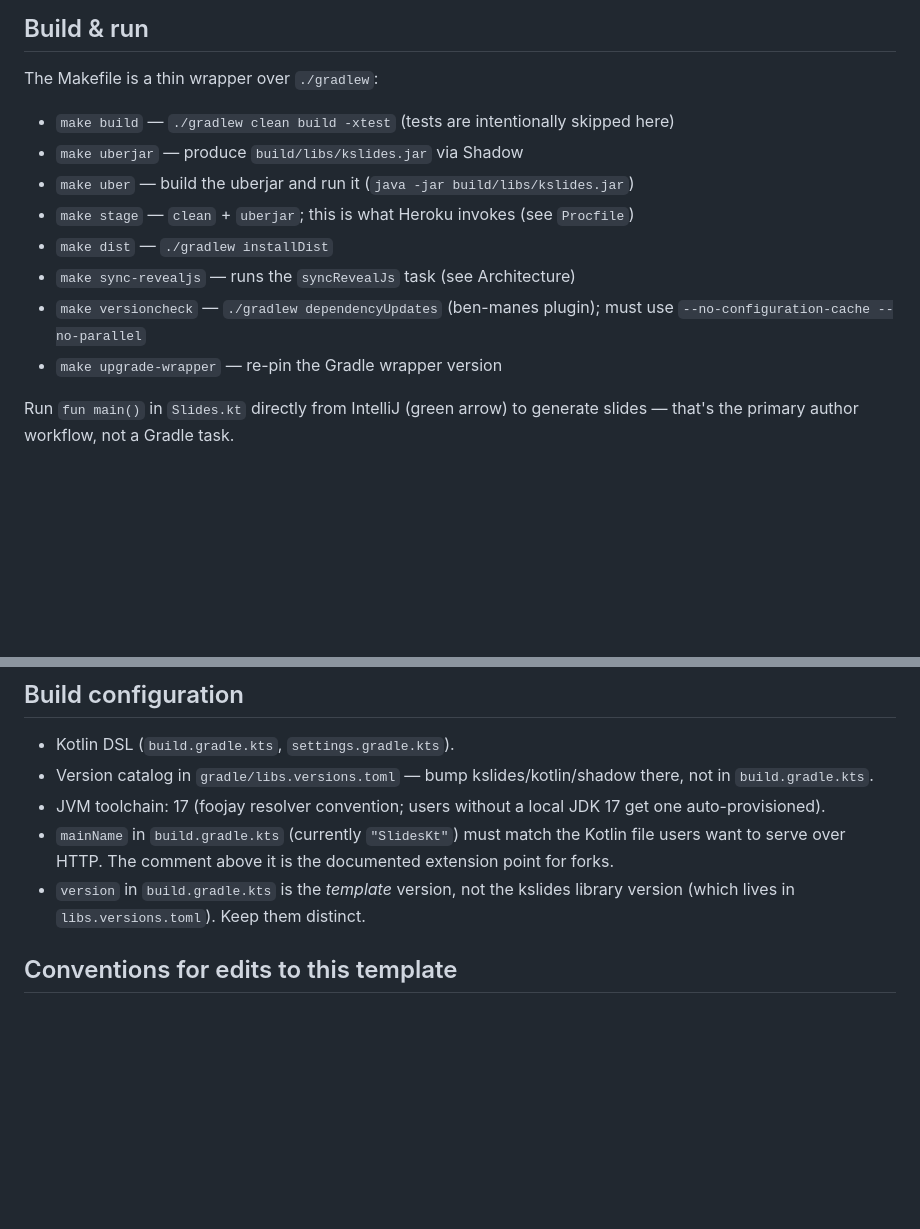
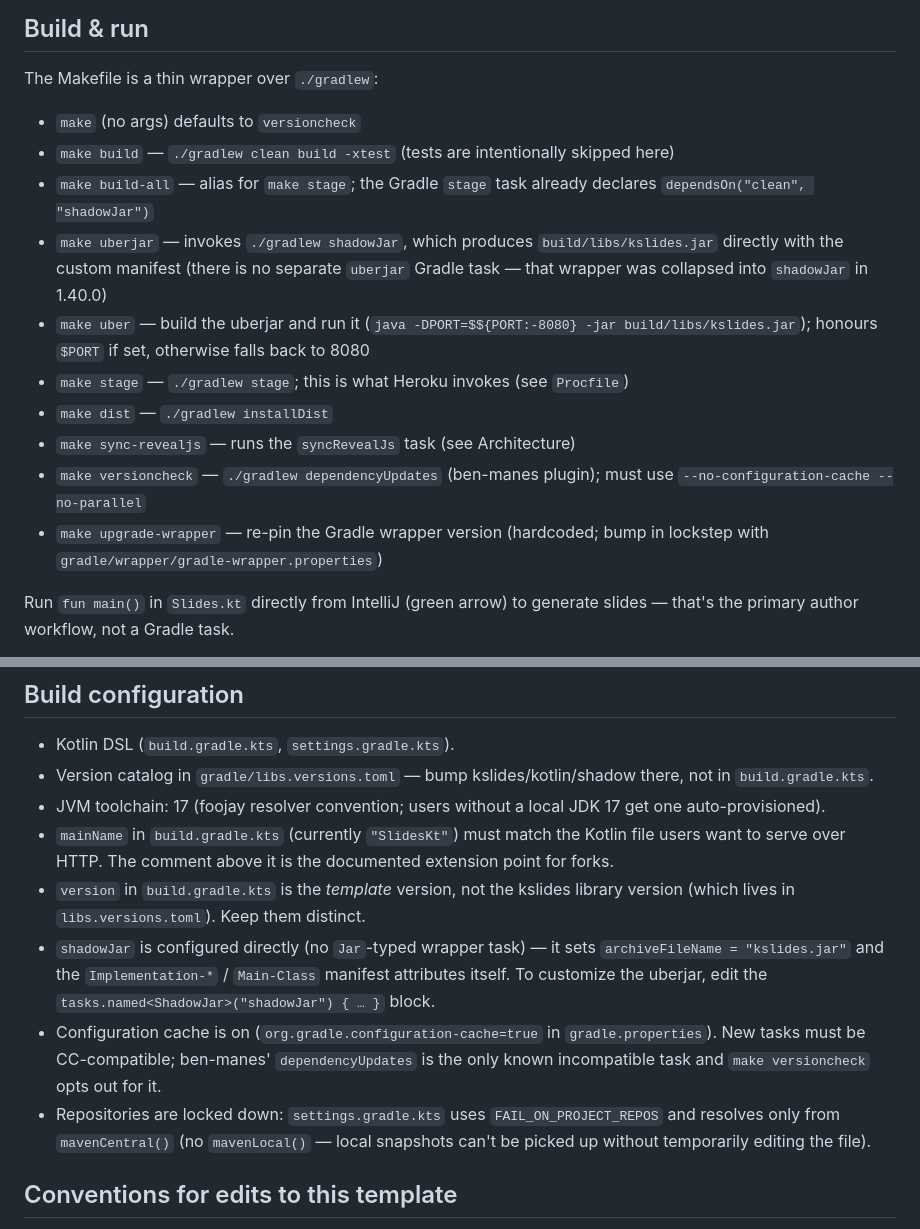
Before and after one commit to kslides/kslides-template, a Markdown page: CLAUDE.md, 2 parts joined by grey strips. GitHub-like rendering; blank space fills up the shorter version.

Commit message:
Document 1.40.0 build polish in CLAUDE.md and README.md
- CLAUDE.md: note the `make` default, the `build-all` alias, the
  collapsed `uberjar` Gradle task, the new `$PORT` handling in
  `make uber`, the shadowJar-direct configuration, the configuration
  cache default, and the locked-down repositories
- README.md: drop `mavenLocal()` from the settings.gradle.kts snippet to
  match the actual file

Co-Authored-By: Claude Opus 4.7 (1M context) <noreply@anthropic.com>

```diff
--- a/CLAUDE.md
+++ b/CLAUDE.md
@@ -10,14 +10,16 @@ A GitHub template for authoring [kslides](https://github.com/kslides/kslides) pr
 
 The Makefile is a thin wrapper over `./gradlew`:
 
+- `make` (no args) defaults to `versioncheck`
 - `make build` — `./gradlew clean build -xtest` (tests are intentionally skipped here)
-- `make uberjar` — produce `build/libs/kslides.jar` via Shadow
-- `make uber` — build the uberjar and run it (`java -jar build/libs/kslides.jar`)
-- `make stage` — `clean` + `uberjar`; this is what Heroku invokes (see `Procfile`)
+- `make build-all` — alias for `make stage`; the Gradle `stage` task already declares `dependsOn("clean", "shadowJar")`
+- `make uberjar` — invokes `./gradlew shadowJar`, which produces `build/libs/kslides.jar` directly with the custom manifest (there is no separate `uberjar` Gradle task — that wrapper was collapsed into `shadowJar` in 1.40.0)
+- `make uber` — build the uberjar and run it (`java -DPORT=$${PORT:-8080} -jar build/libs/kslides.jar`); honours `$PORT` if set, otherwise falls back to 8080
+- `make stage` — `./gradlew stage`; this is what Heroku invokes (see `Procfile`)
 - `make dist` — `./gradlew installDist`
 - `make sync-revealjs` — runs the `syncRevealJs` task (see Architecture)
 - `make versioncheck` — `./gradlew dependencyUpdates` (ben-manes plugin); must use `--no-configuration-cache --no-parallel`
-- `make upgrade-wrapper` — re-pin the Gradle wrapper version
+- `make upgrade-wrapper` — re-pin the Gradle wrapper version (hardcoded; bump in lockstep with `gradle/wrapper/gradle-wrapper.properties`)
 
 Run `fun main()` in `Slides.kt` directly from IntelliJ (green arrow) to generate slides — that's the primary author workflow, not a Gradle task.
 
@@ -51,6 +53,9 @@ This is the single most surprising thing about the project — the same logical
 - JVM toolchain: 17 (foojay resolver convention; users without a local JDK 17 get one auto-provisioned).
 - `mainName` in `build.gradle.kts` (currently `"SlidesKt"`) must match the Kotlin file users want to serve over HTTP. The comment above it is the documented extension point for forks.
 - `version` in `build.gradle.kts` is the *template* version, not the kslides library version (which lives in `libs.versions.toml`). Keep them distinct.
+- `shadowJar` is configured directly (no `Jar`-typed wrapper task) — it sets `archiveFileName = "kslides.jar"` and the `Implementation-*` / `Main-Class` manifest attributes itself. To customize the uberjar, edit the `tasks.named<ShadowJar>("shadowJar") { … }` block.
+- Configuration cache is on (`org.gradle.configuration-cache=true` in `gradle.properties`). New tasks must be CC-compatible; ben-manes' `dependencyUpdates` is the only known incompatible task and `make versioncheck` opts out for it.
+- Repositories are locked down: `settings.gradle.kts` uses `FAIL_ON_PROJECT_REPOS` and resolves only from `mavenCentral()` (no `mavenLocal()` — local snapshots can't be picked up without temporarily editing the file).
 
 ## Conventions for edits to this template
 
```
Also changed, not shown: README.md (+0 -1 lines).
